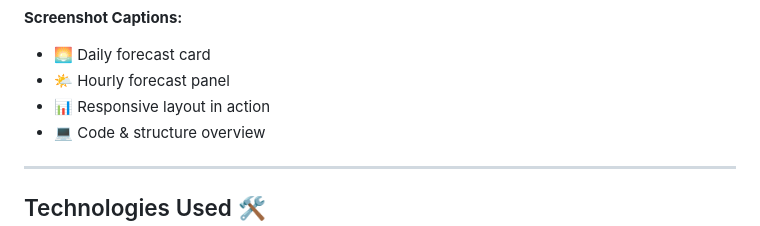
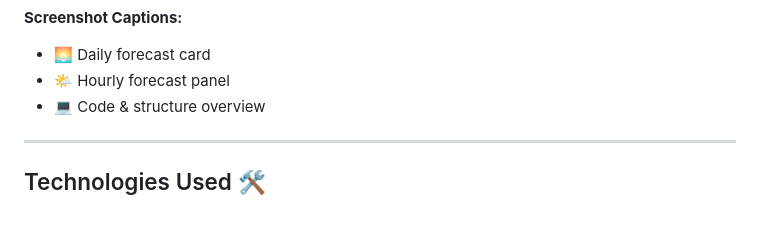
Before and after one commit to Alijahanyt/Weather-App, a Markdown page: README.md, the part around one of its changes. Drawn GitHub-style.

Commit message:
Update README by removing author and caption
Removed author section and a screenshot caption from README.

```diff
--- a/README.md
+++ b/README.md
@@ -82,7 +82,6 @@ Built with **HTML, JavaScript, and Tailwind CSS**, it focuses on **clean UI, acc
 **Screenshot Captions:**
 - 🌅 Daily forecast card
 - 🌤️ Hourly forecast panel
-- 📊 Responsive layout in action
 - 💻 Code & structure overview
 
 ---
```
Also changed, not shown: other parts of README.md (+0 -2 lines).
